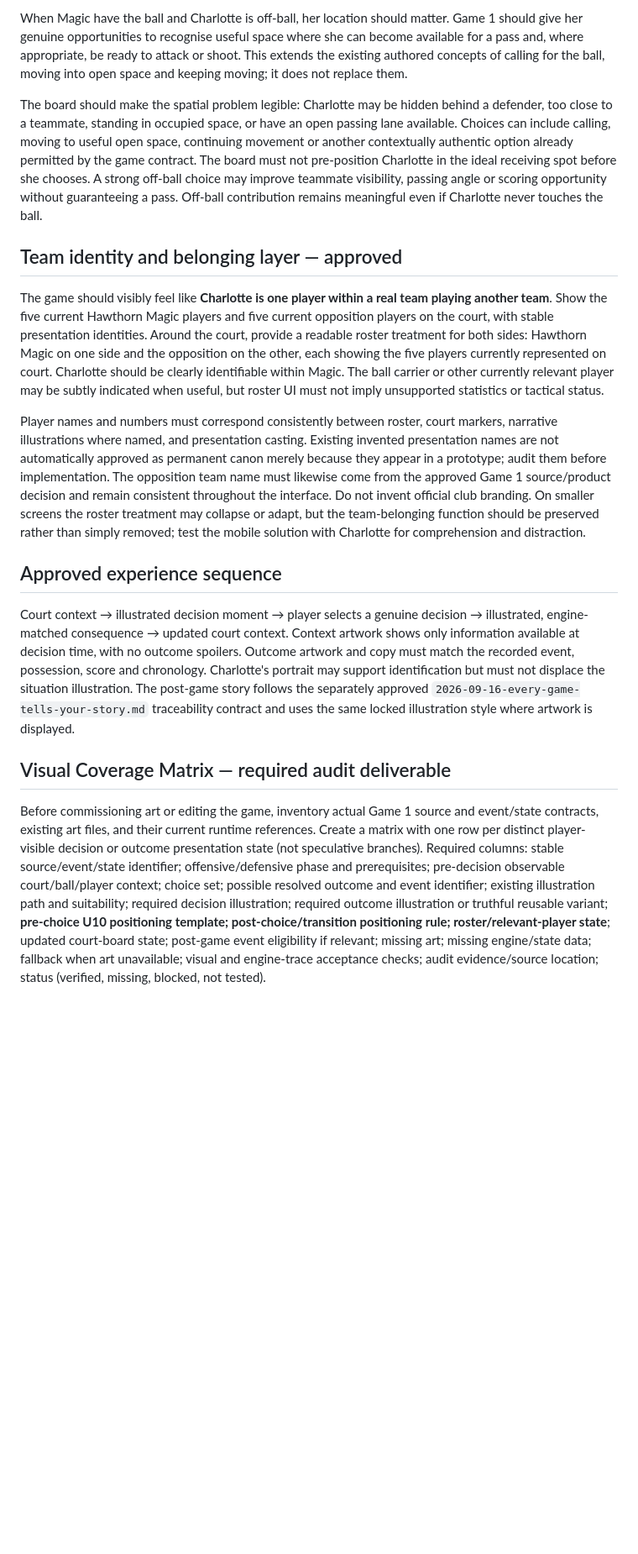
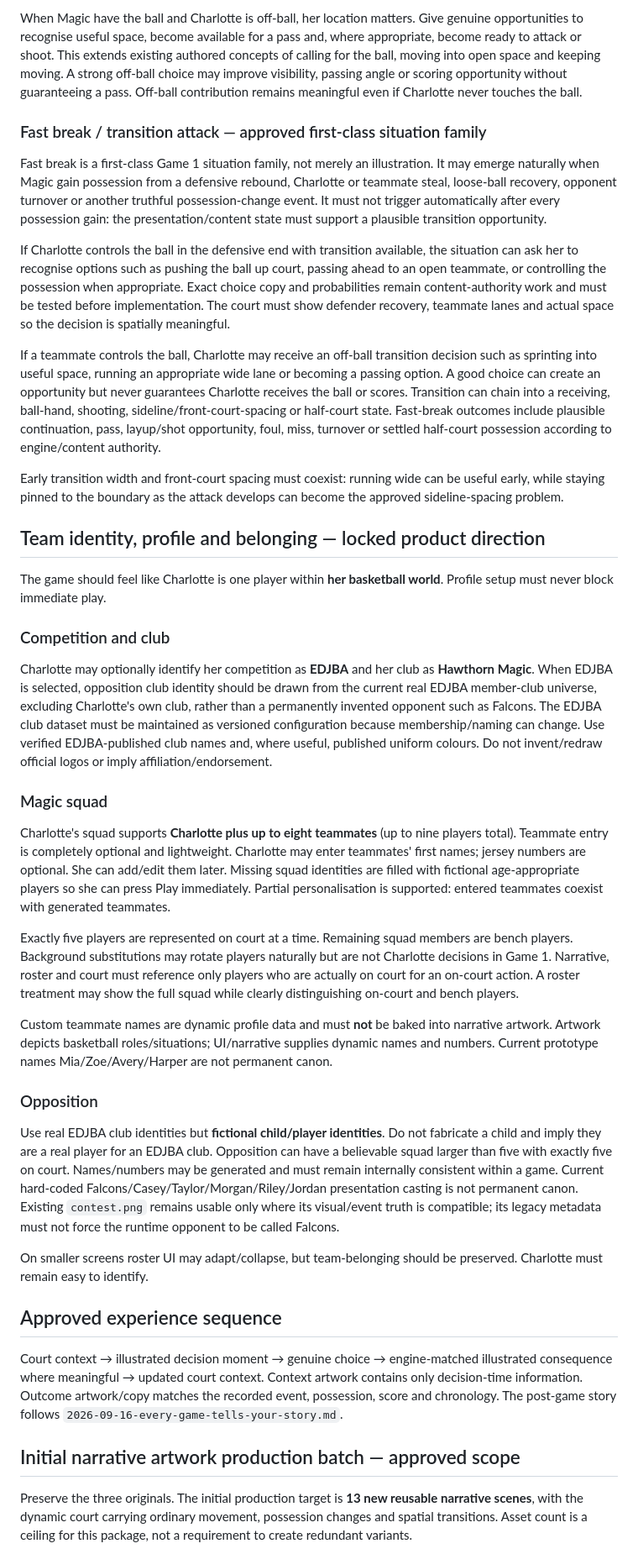
Before and after one commit to jaredlock1-ux/Charlottes-Basketball-World, a Markdown page: docs/approved-amendments/2026-09-16-game-1-visual-direction-and-coverage.md, the part around one of its changes. Shown at 84% size. Rendered like a GitHub page; blank space fills up the shorter version.

```diff
--- a/docs/approved-amendments/2026-09-16-game-1-visual-direction-and-coverage.md
+++ b/docs/approved-amendments/2026-09-16-game-1-visual-direction-and-coverage.md
@@ -32,19 +34,43 @@ This should sometimes become a genuine Charlotte decision rather than merely an
 
-When Magic have the ball and Charlotte is off-ball, her location should matter. Game 1 should give her genuine opportunities to recognise useful space where she can become available for a pass and, where appropriate, be ready to attack or shoot. This extends the existing authored concepts of calling for the ball, moving into open space and keeping moving; it does not replace them.
+When Magic have the ball and Charlotte is off-ball, her location matters. Give genuine opportunities to recognise useful space, become available for a pass and, where appropriate, become ready to attack or shoot. This extends existing authored concepts of calling for the ball, moving into open space and keeping moving. A strong off-ball choice may improve visibility, passing angle or scoring opportunity without guaranteeing a pass. Off-ball contribution remains meaningful even if Charlotte never touches the ball.
 
-The board should make the spatial problem legible: Charlotte may be hidden behind a defender, too close to a teammate, standing in occupied space, or have an open passing lane available. Choices can include calling, moving to useful open space, continuing movement or another contextually authentic option already permitted by the game contract. The board must not pre-position Charlotte in the ideal receiving spot before she chooses. A strong off-ball choice may improve teammate visibility, passing angle or scoring opportunity without guaranteeing a pass. Off-ball contribution remains meaningful even if Charlotte never touches the ball.
+### Fast break / transition attack — approved first-class situation family
 
-## Team identity and belonging layer — approved
+Fast break is a first-class Game 1 situation family, not merely an illustration. It may emerge naturally when Magic gain possession from a defensive rebound, Charlotte or teammate steal, loose-ball recovery, opponent turnover or another truthful possession-change event. It must not trigger automatically after every possession gain: the presentation/content state must support a plausible transition opportunity.
 
-The game should visibly feel like **Charlotte is one player within a real team playing another team**. Show the five current Hawthorn Magic players and five current opposition players on the court, with stable presentation identities. Around the court, provide a readable roster treatment for both sides: Hawthorn Magic on one side and the opposition on the other, each showing the five players currently represented on court. Charlotte should be clearly identifiable within Magic. The ball carrier or other currently relevant player may be subtly indicated when useful, but roster UI must not imply unsupported statistics or tactical status.
+If Charlotte controls the ball in the defensive end with transition available, the situation can ask her to recognise options such as pushing the ball up court, passing ahead to an open teammate, or controlling the possession when appropriate. Exact choice copy and probabilities remain content-authority work and must be tested before implementation. The court must show defender recovery, teammate lanes and actual space so the decision is spatially meaningful.
 
-Player names and numbers must correspond consistently between roster, court markers, narrative illustrations where named, and presentation casting. Existing invented presentation names are not automatically approved as permanent canon merely because they appear in a prototype; audit them before implementation. The opposition team name must likewise come from the approved Game 1 source/product decision and remain consistent throughout the interface. Do not invent official club branding. On smaller screens the roster treatment may collapse or adapt, but the team-belonging function should be preserved rather than simply removed; test the mobile solution with Charlotte for comprehension and distraction.
+If a teammate controls the ball, Charlotte may receive an off-ball transition decision such as sprinting into useful space, running an appropriate wide lane or becoming a passing option. A good choice can create an opportunity but never guarantees Charlotte receives the ball or scores. Transition can chain into a receiving, ball-hand, shooting, sideline/front-court-spacing or half-court state. Fast-break outcomes include plausible continuation, pass, layup/shot opportunity, foul, miss, turnover or settled half-court possession according to engine/content authority.
+
+Early transition width and front-court spacing must coexist: running wide can be useful early, while staying pinned to the boundary as the attack develops can become the approved sideline-spacing problem.
+
+## Team identity, profile and belonging — locked product direction
+
+The game should feel like Charlotte is one player within **her basketball world**. Profile setup must never block immediate play.
+
+### Competition and club
+
+Charlotte may optionally identify her competition as **EDJBA** and her club as **Hawthorn Magic**. When EDJBA is selected, opposition club identity should be drawn from the current real EDJBA member-club universe, excluding Charlotte's own club, rather than a permanently invented opponent such as Falcons. The EDJBA club dataset must be maintained as versioned configuration because membership/naming can change. Use verified EDJBA-published club names and, where useful, published uniform colours. Do not invent/redraw official logos or imply affiliation/endorsement.
+
+### Magic squad
+
+Charlotte's squad supports **Charlotte plus up to eight teammates** (up to nine players total). Teammate entry is completely optional and lightweight. Charlotte may enter teammates' first names; jersey numbers are optional. She can add/edit them later. Missing squad identities are filled with fictional age-appropriate players so she can press Play immediately. Partial personalisation is supported: entered teammates coexist with generated teammates.
+
+Exactly five players are represented on court at a time. Remaining squad members are bench players. Background substitutions may rotate players naturally but are not Charlotte decisions in Game 1. Narrative, roster and court must reference only players who are actually on court for an on-court action. A roster treatment may show the full squad while clearly distinguishing on-court and bench players.
+
+Custom teammate names are dynamic profile data and must **not** be baked into narrative artwork. Artwork depicts basketball roles/situations; UI/narrative supplies dynamic names and numbers. Current prototype names Mia/Zoe/Avery/Harper are not permanent canon.
+
+### Opposition
+
+Use real EDJBA club identities but **fictional child/player identities**. Do not fabricate a child and imply they are a real player for an EDJBA club. Opposition can have a believable squad larger than five with exactly five on court. Names/numbers may be generated and must remain internally consistent within a game. Current hard-coded Falcons/Casey/Taylor/Morgan/Riley/Jordan presentation casting is not permanent canon. Existing `contest.png` remains usable only where its visual/event truth is compatible; its legacy metadata must not force the runtime opponent to be called Falcons.
+
+On smaller screens roster UI may adapt/collapse, but team-belonging should be preserved. Charlotte must remain easy to identify.
 
 ## Approved experience sequence
 
-Court context → illustrated decision moment → player selects a genuine decision → illustrated, engine-matched consequence → updated court context. Context artwork shows only information available at decision time, with no outcome spoilers. Outcome artwork and copy must match the recorded event, possession, score and chronology. Charlotte's portrait may support identification but must not displace the situation illustration. The post-game story follows the separately approved `2026-09-16-every-game-tells-your-story.md` traceability contract and uses the same locked illustration style where artwork is displayed.
+Court context → illustrated decision moment → genuine choice → engine-matched illustrated consequence where meaningful → updated court context. Context artwork contains only decision-time information. Outcome artwork/copy matches the recorded event, possession, score and chronology. The post-game story follows `2026-09-16-every-game-tells-your-story.md`.
 
-## Visual Coverage Matrix — required audit deliverable
+## Initial narrative artwork production batch — approved scope
 
-Before commissioning art or editing the game, inventory actual Game 1 source and event/state contracts, existing art files, and their current runtime references. Create a matrix with one row per distinct player-visible decision or outcome presentation state (not speculative branches). Required columns: stable source/event/state identifier; offensive/defensive phase and prerequisites; pre-decision observable court/ball/player context; choice set; possible resolved outcome and event identifier; existing illustration path and suitability; required decision illustration; required outcome illustration or truthful reusable variant; **pre-choice U10 positioning template; post-choice/transition positioning rule; roster/relevant-player state**; updated court-board state; post-game event eligibility if relevant; missing art; missing engine/state data; fallback when art unavailable; visual and engine-trace acceptance checks; audit evidence/source location; status (verified, missing, blocked, not tested).
+Preserve the three originals. The initial production target is **13 new reusable narrative scenes**, with the dynamic court carrying ordinary movement, possession changes and spatial transitions. Asset count is a ceiling for this package, not a requirement to create redundant variants.
 
```
Also changed, not shown: other parts of docs/approved-amendments/2026-09-16-game-1-visual-direction-and-coverage.md (+43 -19 lines).
